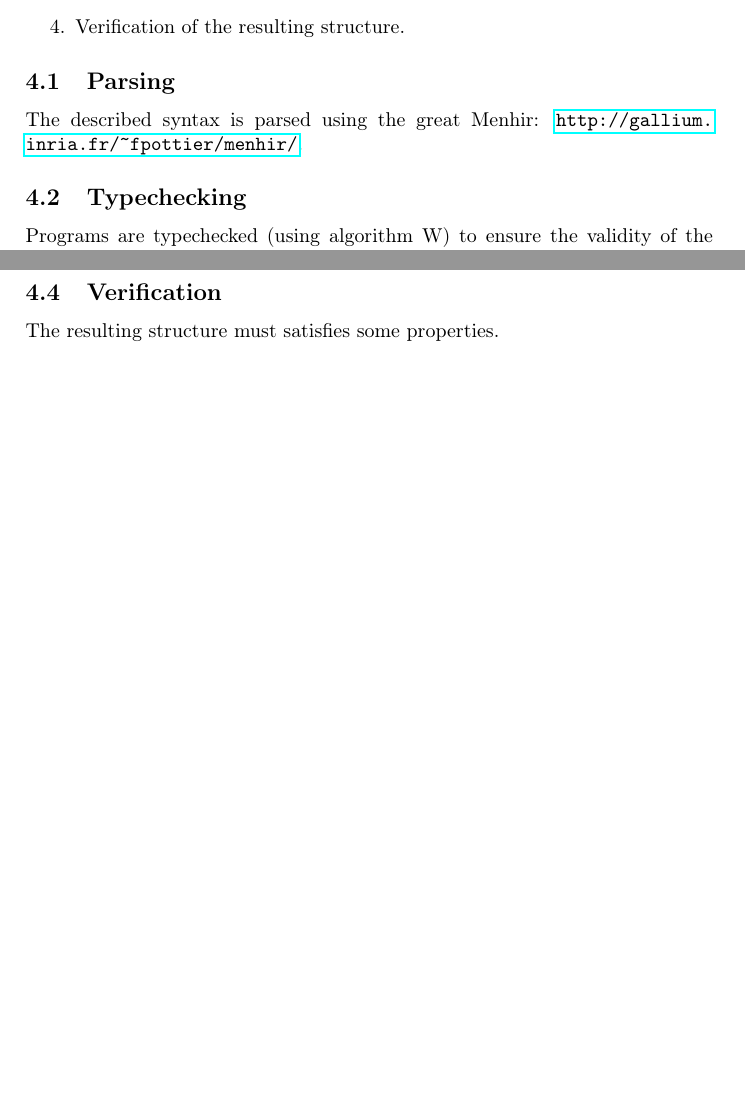
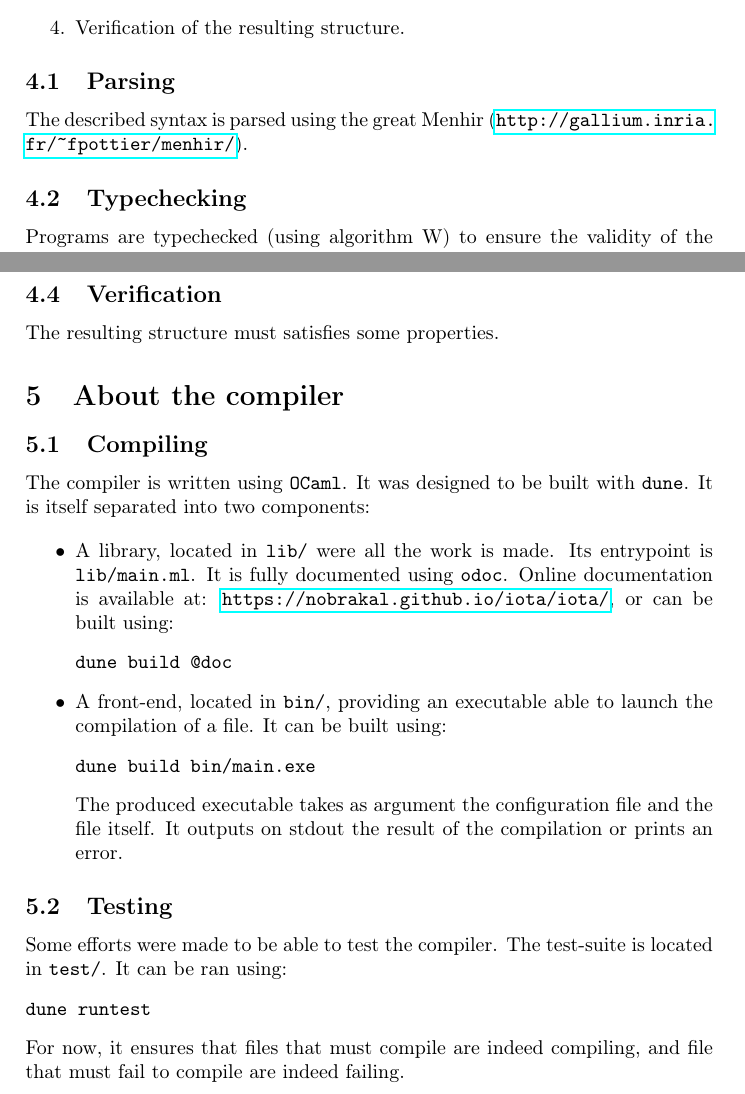
Before and after one commit to nobrakal/iota, a LaTeX document (manual/manual.tex): two parts of pages 5 and 6 of 6, joined at a grey line, cut so that both start at the same text, the shorter picture padded with empty space. Compiled offline with pdfLaTeX.

Commit message:
more doc

```diff
--- a/manual/manual.tex
+++ b/manual/manual.tex
@@ -194,7 +194,7 @@ The compilation is divided into 4 steps:
 \end{enumerate}
 
 \subsection{Parsing}
-The described syntax is parsed using the great Menhir: \url{http://gallium.inria.fr/~fpottier/menhir/}.
+The described syntax is parsed using the great Menhir (\url{http://gallium.inria.fr/~fpottier/menhir/}).
 
 \subsection{Typechecking}
 Programs are typechecked (using algorithm W) to ensure the validity of the file. Most of the inference is trivial. There is a challenge to infer the type of an expression using \ocaml{parent} since its usage introduce requirements about its argument (in the expression \ocaml{parent(x)}, \ocaml{x} must not be a root). This is bypassed using explicit typing of this operator.
@@ -232,6 +232,29 @@ Note that this optimization is legal in the sense that, since the program typech
 \subsection{Verification}
 The resulting structure must satisfies some properties.
 
+\section{About the compiler}
+\subsection{Compiling}
+The compiler is written using \verb|OCaml|. It was designed to be built with \verb|dune|. It is itself separated into two components:
+
+\begin{itemize}
+\item A library, located in \verb|lib/| were all the work is made. Its entrypoint is \verb|lib/main.ml|. It is fully documented using \verb|odoc|. Online documentation is available at: \url{https://nobrakal.github.io/iota/iota/}, or can be built using:
+\begin{minted}{shell}
+dune build @doc
+\end{minted}
+\item A front-end, located in \verb|bin/|, providing an executable able to launch the compilation of a file. It can be built using:
+\begin{minted}{shell}
+dune build bin/main.exe
+\end{minted}
+  The produced executable takes as argument the configuration file and the file itself. It outputs on stdout the result of the compilation or prints an error.
+\end{itemize}
+
+\subsection{Testing}
+Some efforts were made to be able to test the compiler. The test-suite is located in \verb|test/|. It can be ran using:
+\begin{minted}{shell}
+dune runtest
+\end{minted}
+For now, it ensures that files that must compile are indeed compiling, and file that must fail to compile are indeed failing.
+
 \end{document}
 %%% Local Variables:
 %%% mode: latex
```
